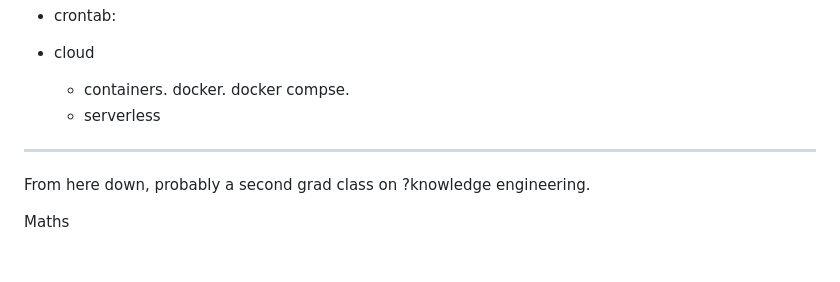
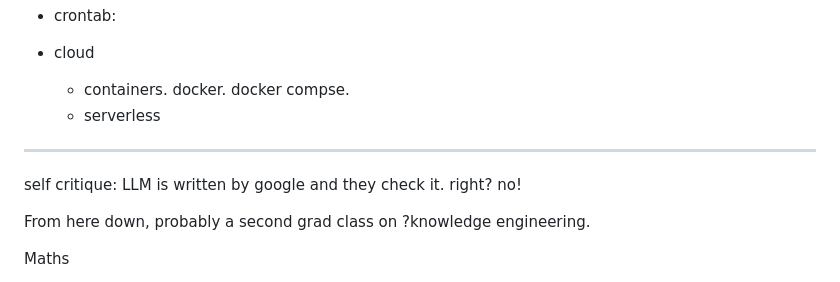
Before and after one commit to timm/ezr, a Markdown page: docs/script.md, the part around the change. Drawn GitHub-style; blank space fills up the shorter version.

```diff
--- a/docs/script.md
+++ b/docs/script.md
@@ -74,6 +74,8 @@ SE theory
   - serverless
 -----
 
+self critique: LLM is written by google and they check it. right? no!
+
 From here down, probably a second grad class on ?knowledge engineering.
 
 Maths
```
